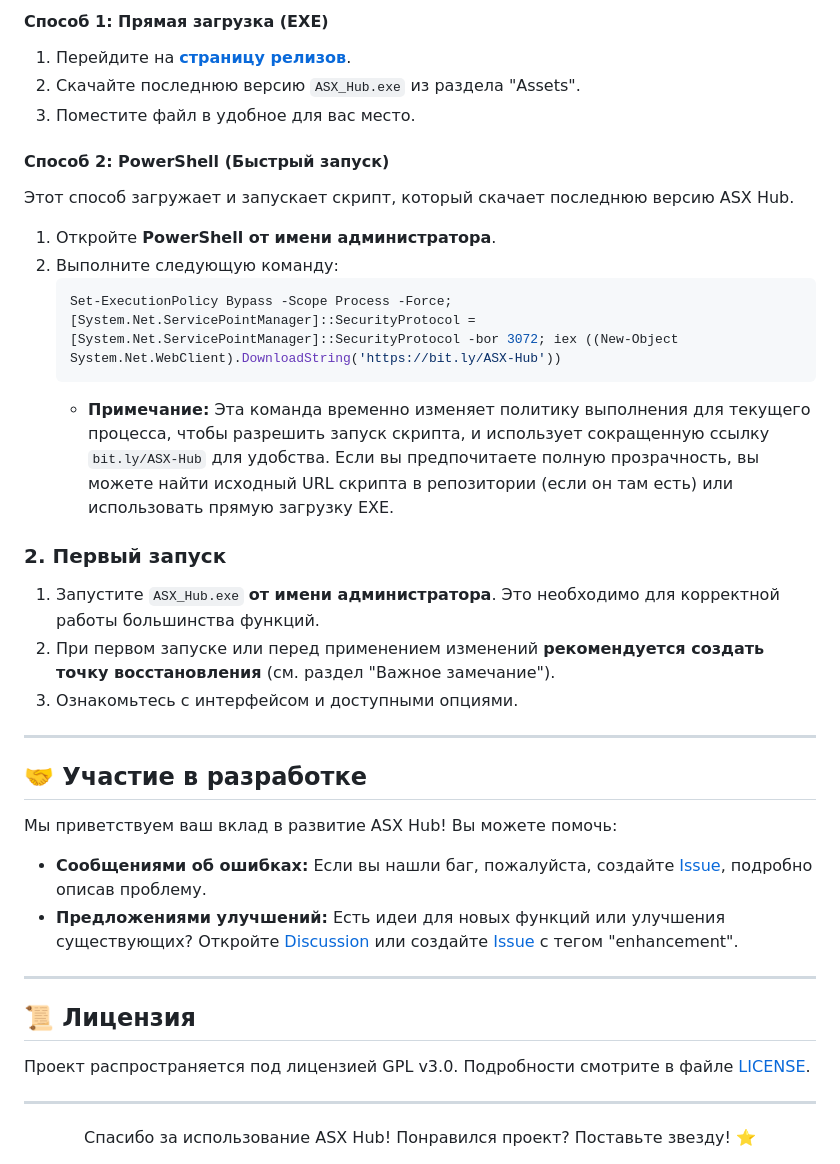
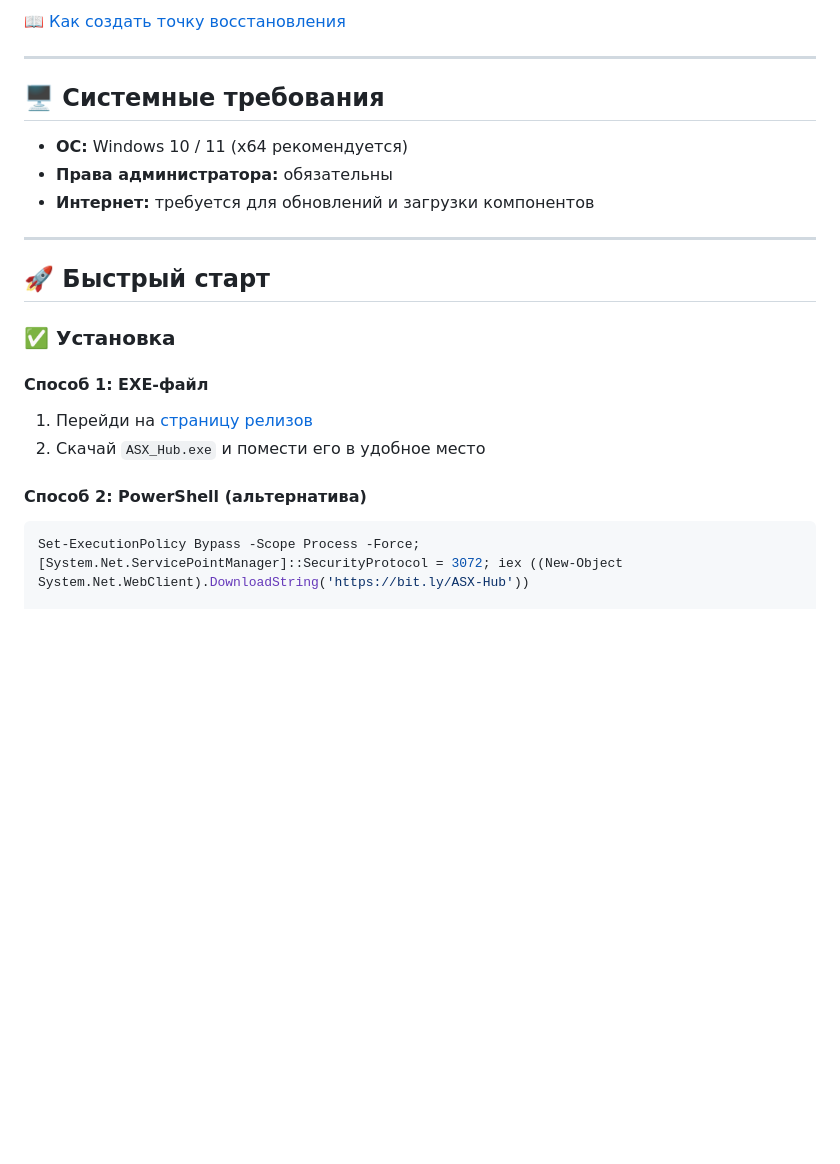
Before and after one commit to ALFiX01/ASX-Hub, a Markdown page: README.md, the part around the change printed below. GitHub-like rendering; blank space fills up the shorter version.

````diff
--- a/README.md
+++ b/README.md
@@ -78,46 +57,26 @@ ASX Hub предлагает широкий спектр функций для
 
-<!-- Разделил установку на два явных способа -->
-#### Способ 1: Прямая загрузка (EXE)
-
-1.  Перейдите на [**страницу релизов**](https://github.com/ALFiX01/ASX-Hub/releases/latest).
-2.  Скачайте последнюю версию `ASX_Hub.exe` из раздела "Assets".
-3.  Поместите файл в удобное для вас место.
-
-#### Способ 2: PowerShell (Быстрый запуск)
-
-Этот способ загружает и запускает скрипт, который скачает последнюю версию ASX Hub.
-
-1.  Откройте **PowerShell от имени администратора**.
-2.  Выполните следующую команду:
-    ```powershell
-    Set-ExecutionPolicy Bypass -Scope Process -Force; [System.Net.ServicePointManager]::SecurityProtocol = [System.Net.ServicePointManager]::SecurityProtocol -bor 3072; iex ((New-Object System.Net.WebClient).DownloadString('https://bit.ly/ASX-Hub'))
-    ```
-    *   **Примечание:** Эта команда временно изменяет политику выполнения для текущего процесса, чтобы разрешить запуск скрипта, и использует сокращенную ссылку `bit.ly/ASX-Hub` для удобства. Если вы предпочитаете полную прозрачность, вы можете найти исходный URL скрипта в репозитории (если он там есть) или использовать прямую загрузку EXE.
-
-### 2. Первый запуск
-
-1.  Запустите `ASX_Hub.exe` **от имени администратора**. Это необходимо для корректной работы большинства функций.
-2.  При первом запуске или перед применением изменений **рекомендуется создать точку восстановления** (см. раздел "Важное замечание").
-3.  Ознакомьтесь с интерфейсом и доступными опциями.
+📖 [Как создать точку восстановления](https://support.microsoft.com/ru-ru/help/12415/windows-10-recovery-options)
 
 ---
 
-## 🤝 Участие в разработке
+## 🖥️ Системные требования
 
-Мы приветствуем ваш вклад в развитие ASX Hub! Вы можете помочь:
-
-*   **Сообщениями об ошибках:** Если вы нашли баг, пожалуйста, создайте [Issue](https://github.com/ALFiX01/ASX_Hub/issues), подробно описав проблему.
-*   **Предложениями улучшений:** Есть идеи для новых функций или улучшения существующих? Откройте [Discussion](https://github.com/ALFiX01/ASX_Hub/discussions) или создайте [Issue](https://github.com/ALFiX01/ASX_Hub/issues) с тегом "enhancement".
+- **ОС:** Windows 10 / 11 (x64 рекомендуется)
+- **Права администратора:** обязательны
+- **Интернет:** требуется для обновлений и загрузки компонентов
 
 ---
 
-## 📜 Лицензия
+## 🚀 Быстрый старт
 
-Проект распространяется под лицензией GPL v3.0. Подробности смотрите в файле [LICENSE](https://github.com/ALFiX01/ASX-Hub/blob/main/LICENSE).
+### ✅ Установка
 
----
+#### Способ 1: EXE-файл
 
-<div align="center">
-       Спасибо за использование ASX Hub!
-      Понравился проект? Поставьте звезду! ⭐
-</div>
+1. Перейди на [страницу релизов](https://github.com/ALFiX01/ASX-Hub/releases/latest)
+2. Скачай `ASX_Hub.exe` и помести его в удобное место
+
+#### Способ 2: PowerShell (альтернатива)
+
+```powershell
+Set-ExecutionPolicy Bypass -Scope Process -Force; [System.Net.ServicePointManager]::SecurityProtocol = 3072; iex ((New-Object System.Net.WebClient).DownloadString('https://bit.ly/ASX-Hub'))
````
Also changed, not shown: other parts of README.md (+22 -43 lines).
